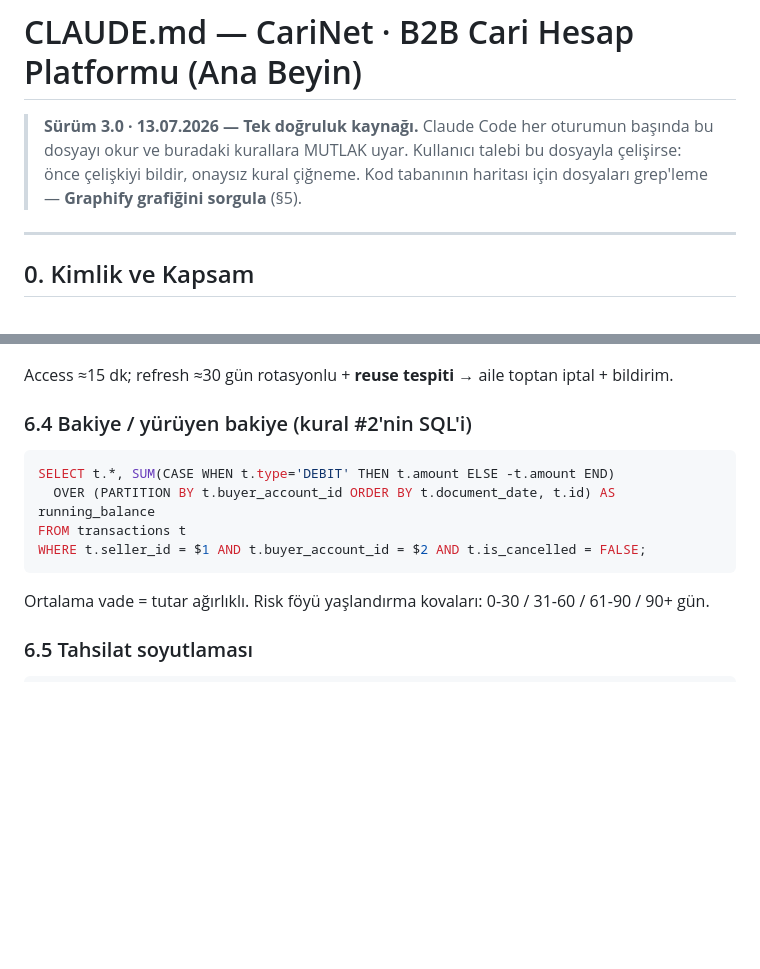
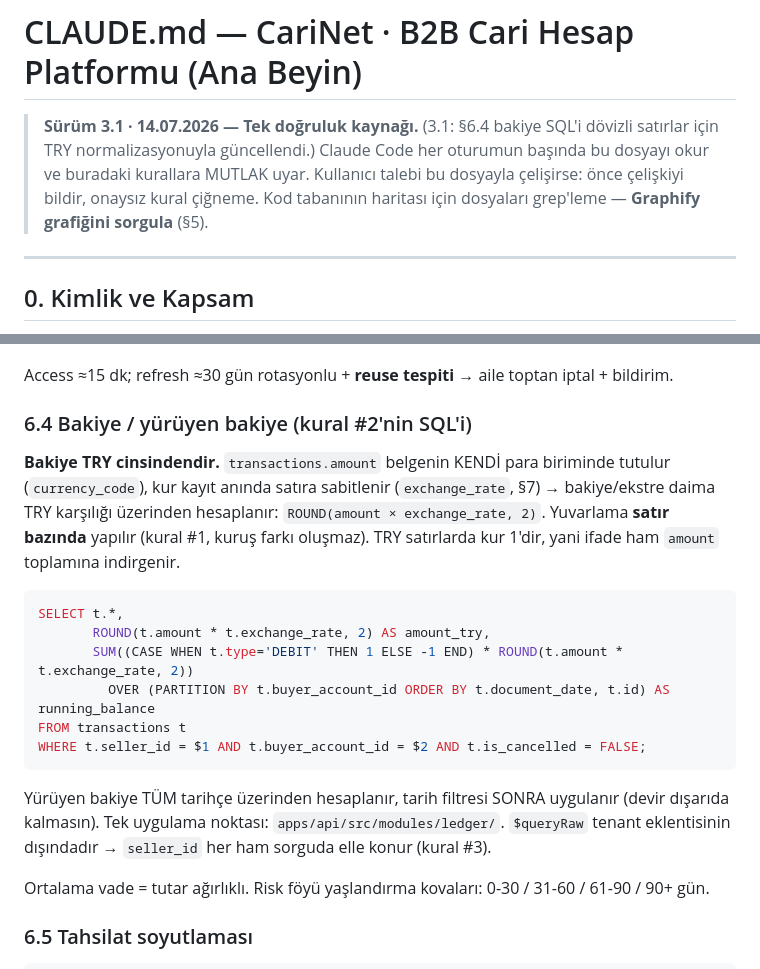
Before and after one commit to 4Atacan/CariNet, a Markdown page: CLAUDE.md, 2 parts joined by grey strips. GitHub-like rendering; blank space fills up the shorter version.

Commit message:
docs: §6.4 bakiye SQL'i TRY normalizasyonuyla guncellendi (surum 3.1)

````diff
--- a/CLAUDE.md
+++ b/CLAUDE.md
@@ -1,6 +1,6 @@
 # CLAUDE.md — CariNet · B2B Cari Hesap Platformu (Ana Beyin)
 
-> **Sürüm 3.0 · 13.07.2026 — Tek doğruluk kaynağı.** Claude Code her oturumun başında bu dosyayı okur ve buradaki kurallara MUTLAK uyar. Kullanıcı talebi bu dosyayla çelişirse: önce çelişkiyi bildir, onaysız kural çiğneme. Kod tabanının haritası için dosyaları grep'leme — **Graphify grafiğini sorgula** (§5).
+> **Sürüm 3.1 · 14.07.2026 — Tek doğruluk kaynağı.** (3.1: §6.4 bakiye SQL'i dövizli satırlar için TRY normalizasyonuyla güncellendi.) Claude Code her oturumun başında bu dosyayı okur ve buradaki kurallara MUTLAK uyar. Kullanıcı talebi bu dosyayla çelişirse: önce çelişkiyi bildir, onaysız kural çiğneme. Kod tabanının haritası için dosyaları grep'leme — **Graphify grafiğini sorgula** (§5).
 
 ---
 
@@ -158,12 +158,18 @@ Access ≈15 dk; refresh ≈30 gün rotasyonlu + **reuse tespiti** → aile topt
 
 ### 6.4 Bakiye / yürüyen bakiye (kural #2'nin SQL'i)
 
+**Bakiye TRY cinsindendir.** `transactions.amount` belgenin KENDİ para biriminde tutulur (`currency_code`), kur kayıt anında satıra sabitlenir (`exchange_rate`, §7) → bakiye/ekstre daima TRY karşılığı üzerinden hesaplanır: `ROUND(amount × exchange_rate, 2)`. Yuvarlama **satır bazında** yapılır (kural #1, kuruş farkı oluşmaz). TRY satırlarda kur 1'dir, yani ifade ham `amount` toplamına indirgenir.
+
 ```sql
-SELECT t.*, SUM(CASE WHEN t.type='DEBIT' THEN t.amount ELSE -t.amount END)
-  OVER (PARTITION BY t.buyer_account_id ORDER BY t.document_date, t.id) AS running_balance
+SELECT t.*,
+       ROUND(t.amount * t.exchange_rate, 2) AS amount_try,
+       SUM((CASE WHEN t.type='DEBIT' THEN 1 ELSE -1 END) * ROUND(t.amount * t.exchange_rate, 2))
+         OVER (PARTITION BY t.buyer_account_id ORDER BY t.document_date, t.id) AS running_balance
 FROM transactions t
 WHERE t.seller_id = $1 AND t.buyer_account_id = $2 AND t.is_cancelled = FALSE;
 ```
+
+Yürüyen bakiye TÜM tarihçe üzerinden hesaplanır, tarih filtresi SONRA uygulanır (devir dışarıda kalmasın). Tek uygulama noktası: `apps/api/src/modules/ledger/`. `$queryRaw` tenant eklentisinin dışındadır → `seller_id` her ham sorguda elle konur (kural #3).
 
 Ortalama vade = tutar ağırlıklı. Risk föyü yaşlandırma kovaları: 0-30 / 31-60 / 61-90 / 90+ gün.
 
````
Also changed, not shown: PROGRESS.md (+5 -4 lines).
